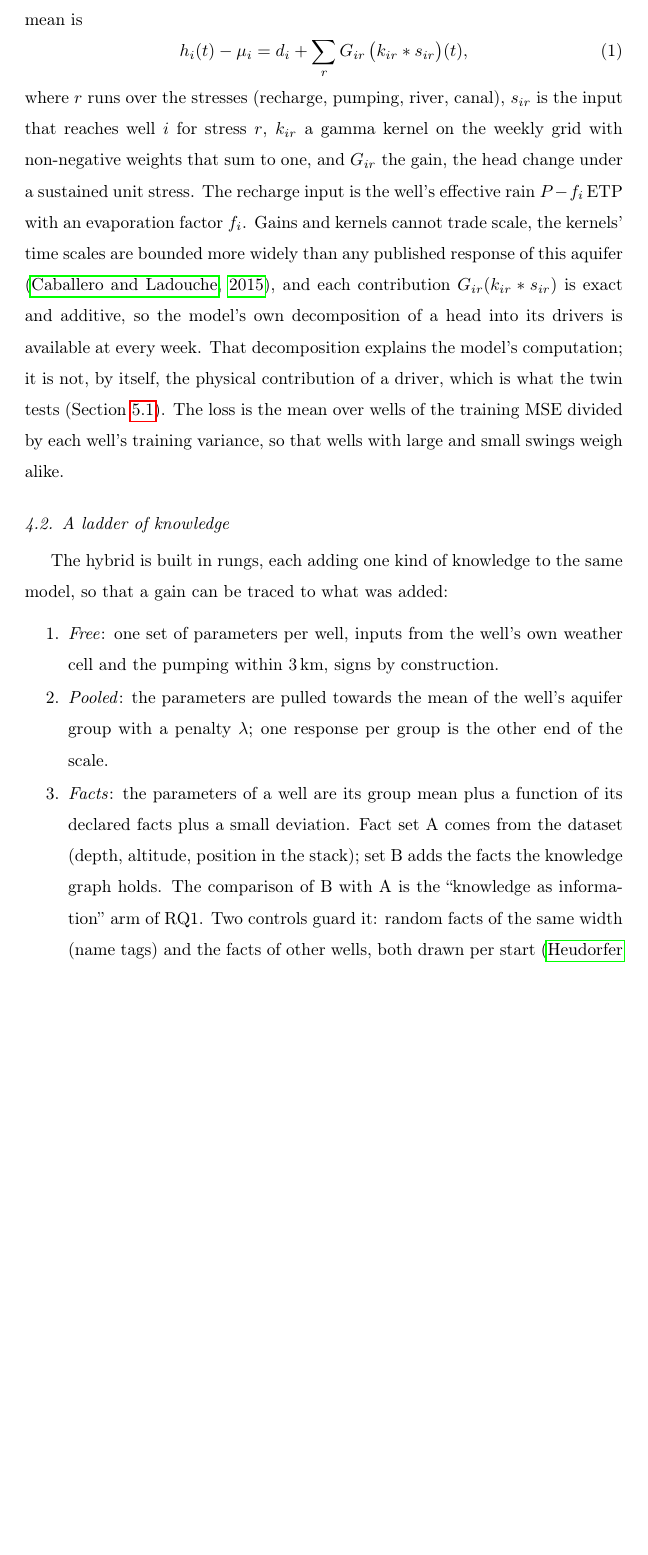
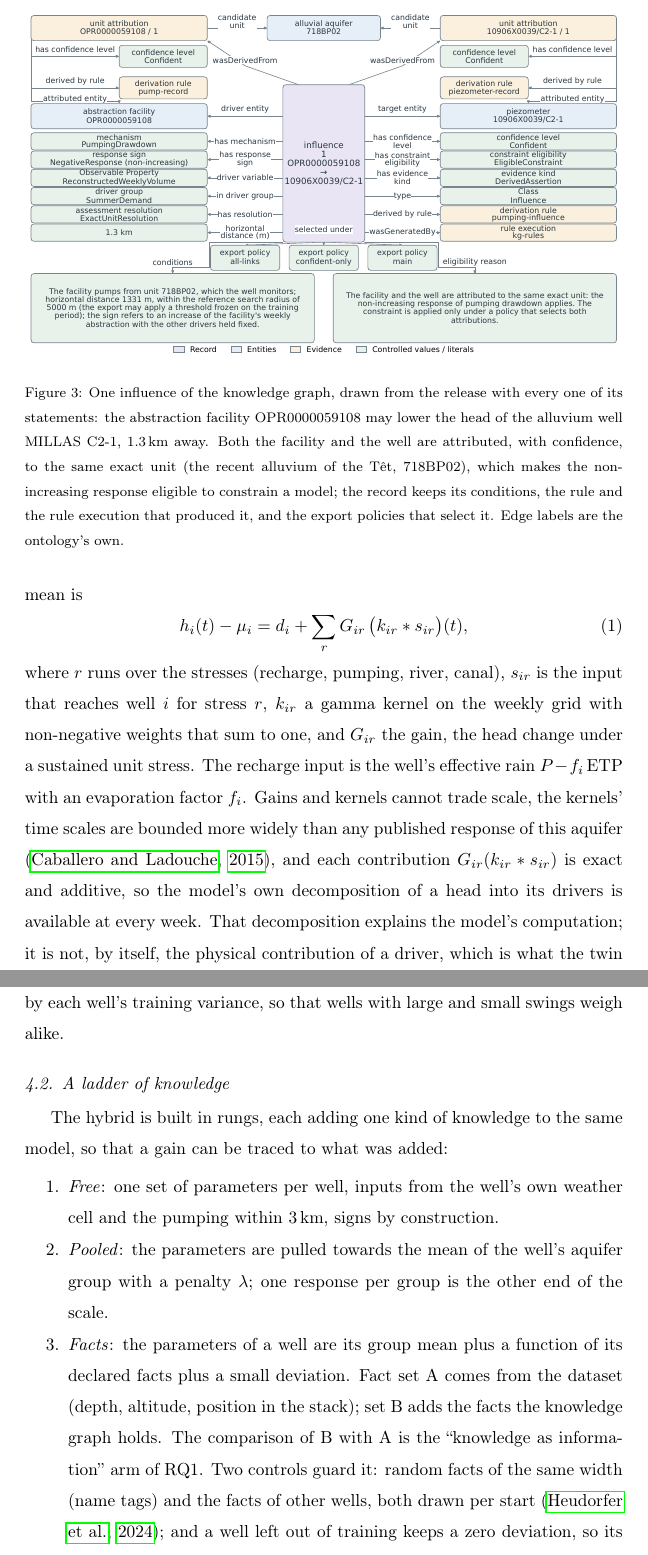
Before and after one commit to assil-bouzaine/Master_2026, a LaTeX paper (paper/main.tex, which reads paper/sections/knowledge_graph.tex): part of page 14 of 35 before the commit and two parts of pages 14 and 15 of 35 after it, the two joined at a grey line, cut at the place of the change, the shorter picture padded with empty space. Compiled offline with pdfLaTeX.

Commit message:
Paper section 3.2: the influence figure in place, with its caption
Co-Authored-By: Claude Opus 5.5 <noreply@anthropic.com>

```diff
--- a/paper/sections/knowledge_graph.tex
+++ b/paper/sections/knowledge_graph.tex
@@ -171,5 +171,17 @@ CQ & Priority & Question & State \\
 % The states of CQ9, CQ13, CQ14 and CQ16 ("future work" or minimal fixtures) are Gate 3 point 15:
 % confirm them after Assil's review of the SHOULD/COULD questions before submission.
 
+\begin{figure}[t]
+\centering
+\includegraphics[width=\linewidth]{figures/influence}
+\caption{One influence of the knowledge graph, drawn from the release with every one of its
+statements: the abstraction facility OPR0000059108 may lower the head of the alluvium well MILLAS
+C2-1, \SI{1.3}{km} away. Both the facility and the well are attributed, with confidence, to the
+same exact unit (the recent alluvium of the T\^et, 718BP02), which makes the non-increasing response
+eligible to constrain a model; the record keeps its conditions, the rule and the rule execution
+that produced it, and the export policies that select it. Edge labels are the ontology's own.}
+\label{fig:influence}
+\end{figure}
+
 \input{tables/kg_instances}
 \input{tables/kg_coverage}
```
Also changed, not shown: paper/sections/knowledge_graph.tex (2 more changed lines).
